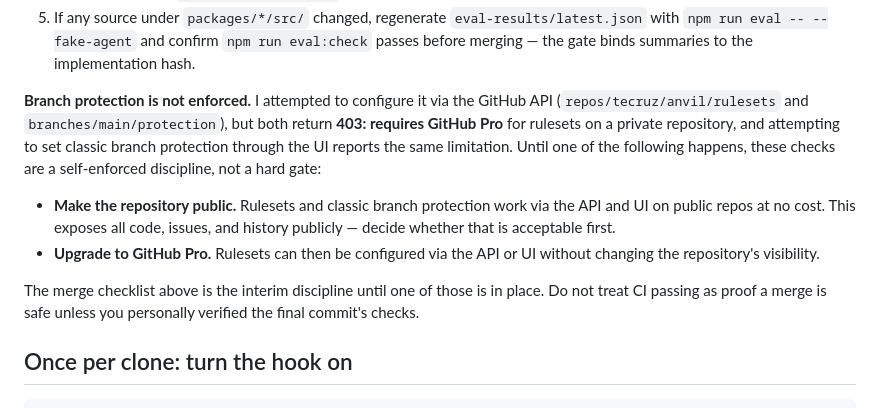
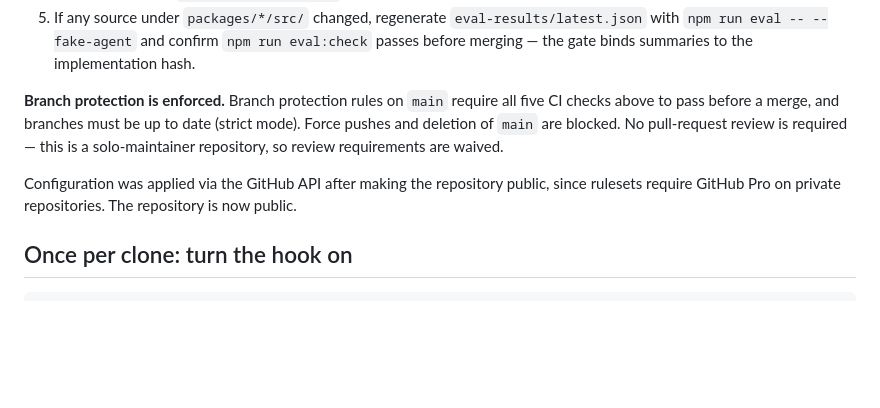
Before and after one commit to tecruz/anvil, a Markdown page: CONTRIBUTING.md, the part around the change. GitHub-like rendering; blank space fills up the shorter version.

```diff
--- a/CONTRIBUTING.md
+++ b/CONTRIBUTING.md
@@ -43,21 +43,13 @@ are waived, but the checks below still have to pass before anything merges.
    with `npm run eval -- --fake-agent` and confirm `npm run eval:check` passes before
    merging — the gate binds summaries to the implementation hash.
 
-**Branch protection is not enforced.** I attempted to configure it via the GitHub API
-(`repos/tecruz/anvil/rulesets` and `branches/main/protection`), but both return **403:
-requires GitHub Pro** for rulesets on a private repository, and attempting to set classic
-branch protection through the UI reports the same limitation. Until one of the following
-happens, these checks are a self-enforced discipline, not a hard gate:
+**Branch protection is enforced.** Branch protection rules on `main` require all five CI
+checks above to pass before a merge, and branches must be up to date (strict mode).
+Force pushes and deletion of `main` are blocked. No pull-request review is required —
+this is a solo-maintainer repository, so review requirements are waived.
 
-- **Make the repository public.** Rulesets and classic branch protection work via the API
-  and UI on public repos at no cost. This exposes all code, issues, and history publicly —
-  decide whether that is acceptable first.
-- **Upgrade to GitHub Pro.** Rulesets can then be configured via the API or UI without
-  changing the repository's visibility.
-
-The merge checklist above is the interim discipline until one of those is in place. Do not
-treat CI passing as proof a merge is safe unless you personally verified the final commit's
-checks.
+Configuration was applied via the GitHub API after making the repository public, since
+rulesets require GitHub Pro on private repositories. The repository is now public.
 
 ## Once per clone: turn the hook on
 
```
Also changed, not shown: docs/IMPROVEMENT_PLAN.md (+5 -10 lines).
